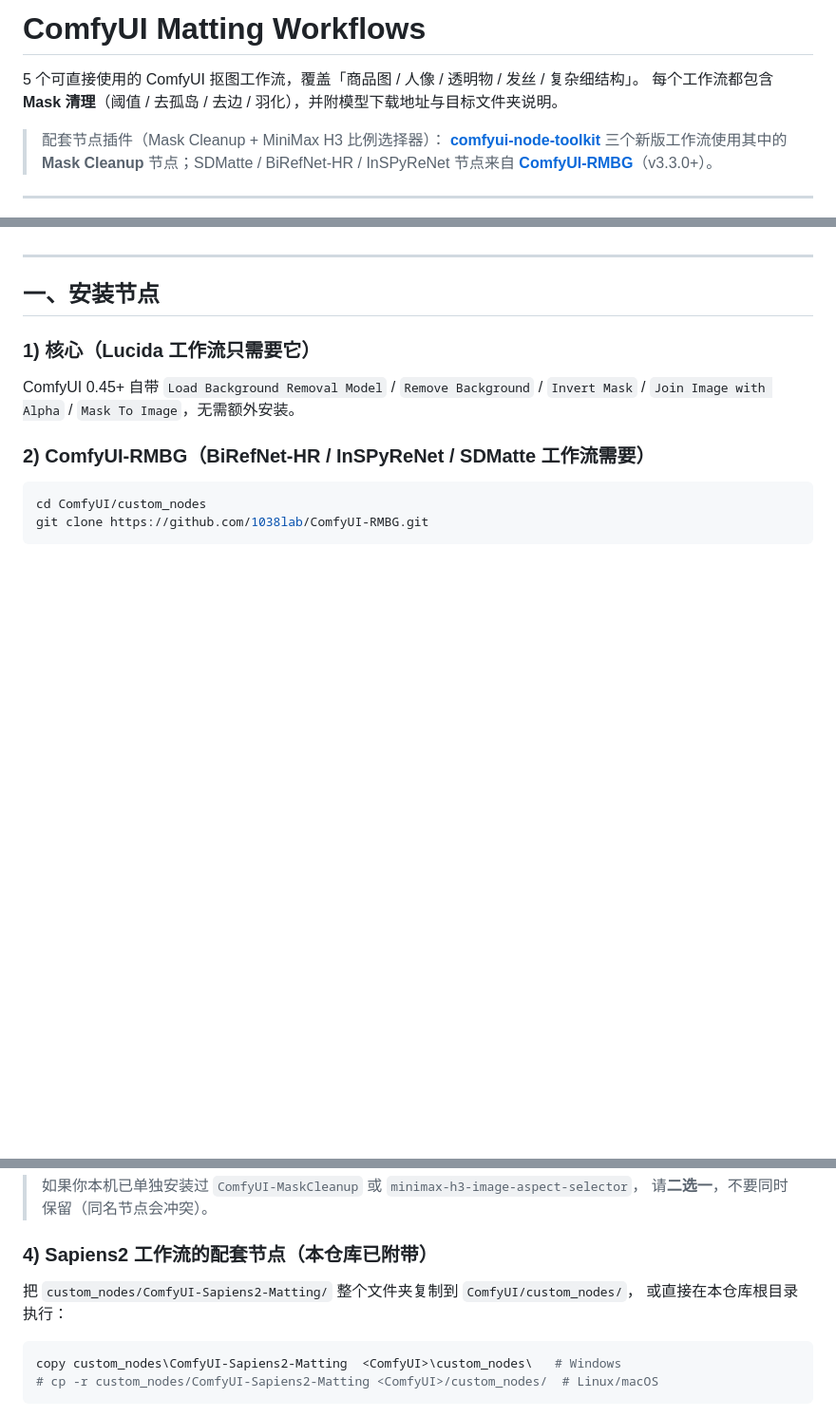
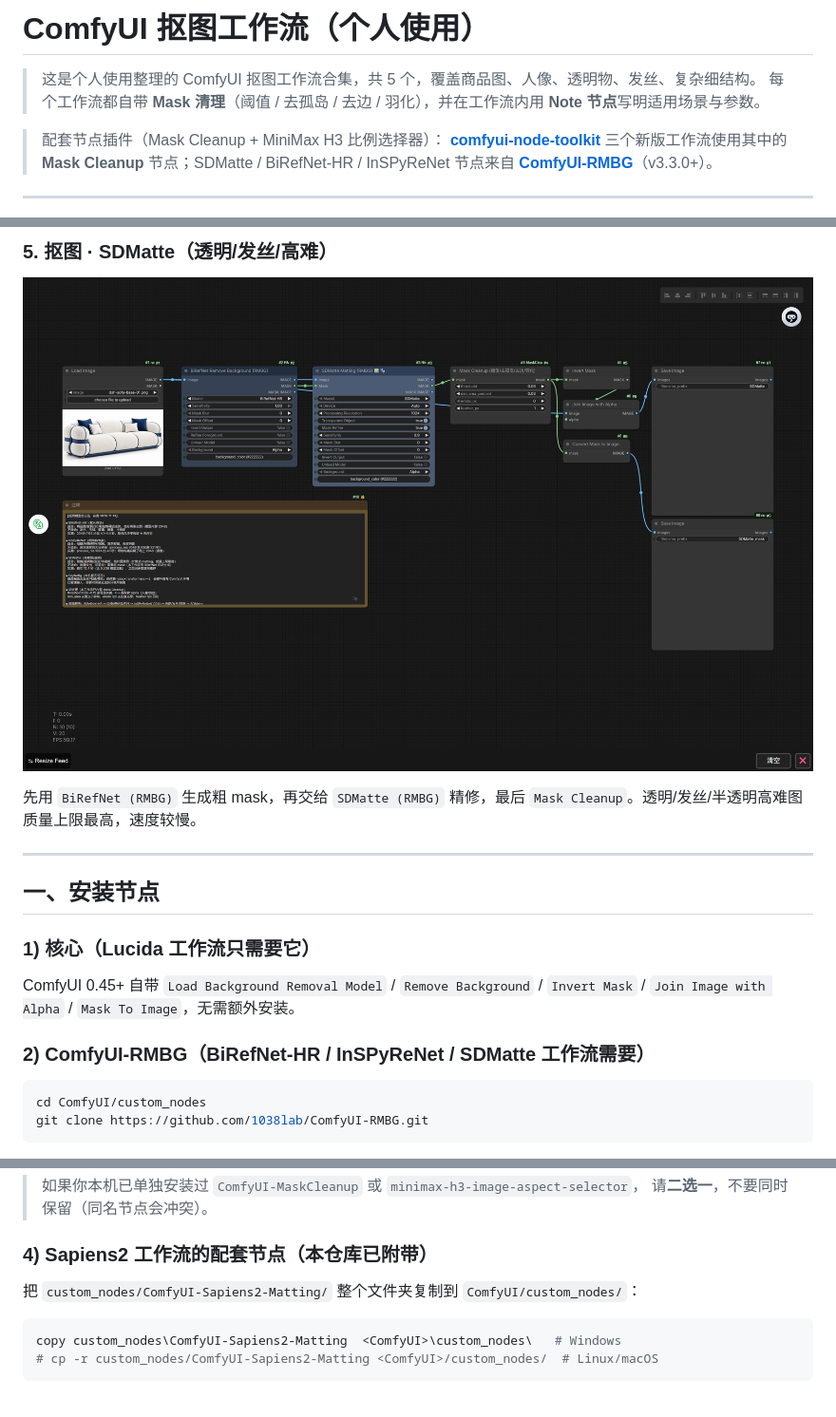
Before and after one commit to LZM2023/comfyui-matting-workflows, a Markdown page: README.md, 3 parts joined by grey strips. Shown at 95% size. Rendered like a GitHub page; pictures changed too: docs/images/05-sdmatte.png (added); blank space fills up the shorter version.

````diff
--- a/README.md
+++ b/README.md
@@ -1,7 +1,7 @@
-# ComfyUI Matting Workflows
+# ComfyUI 抠图工作流（个人使用）
 
-5 个可直接使用的 ComfyUI 抠图工作流，覆盖「商品图 / 人像 / 透明物 / 发丝 / 复杂细结构」。
-每个工作流都包含 **Mask 清理**（阈值 / 去孤岛 / 去边 / 羽化），并附模型下载地址与目标文件夹说明。
+> 这是个人使用整理的 ComfyUI 抠图工作流合集，共 5 个，覆盖商品图、人像、透明物、发丝、复杂细结构。
+> 每个工作流都自带 **Mask 清理**（阈值 / 去孤岛 / 去边 / 羽化），并在工作流内用 **Note 节点**写明适用场景与参数。
 
 > 配套节点插件（Mask Cleanup + MiniMax H3 比例选择器）：
 > **[comfyui-node-toolkit](https://github.com/LZM2023/comfyui-node-toolkit)**
@@ -24,3 +53,8 @@
+### 5. 抠图 · SDMatte（透明/发丝/高难）
+
+![SDMatte 抠图工作流](docs/images/05-sdmatte.png)
+
+先用 `BiRefNet (RMBG)` 生成粗 mask，再交给 `SDMatte (RMBG)` 精修，最后 `Mask Cleanup`。透明/发丝/半透明高难图质量上限最高，速度较慢。
 
 ---
 
@@ -53,8 +87,7 @@ git clone https://github.com/LZM2023/comfyui-node-toolkit.git
 
 ### 4) Sapiens2 工作流的配套节点（本仓库已附带）
 
-把 `custom_nodes/ComfyUI-Sapiens2-Matting/` 整个文件夹复制到 `ComfyUI/custom_nodes/`，
-或直接在本仓库根目录执行：
+把 `custom_nodes/ComfyUI-Sapiens2-Matting/` 整个文件夹复制到 `ComfyUI/custom_nodes/`：
 
 ```bash
 copy custom_nodes\ComfyUI-Sapiens2-Matting  <ComfyUI>\custom_nodes\   # Windows
````
Also changed, not shown: other parts of README.md (+32 -5 lines), docs/images/01-lucida.png (added), docs/images/02-sapiens2.png (added), docs/images/03-birefnet-hr.png (added), docs/images/04-inspyrenet.png (added).
